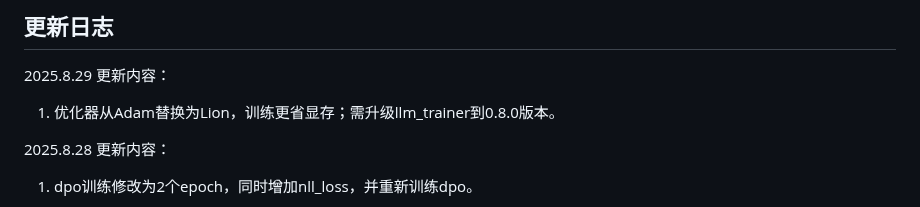
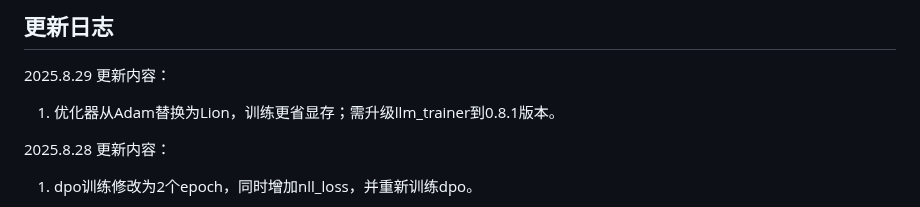
Before and after one commit to qibin0506/Cortex, a Markdown page: README.md, the part around the change. Drawn GitHub-style.

```diff
--- a/README.md
+++ b/README.md
@@ -21,7 +21,7 @@ Cortex V2是一个个人可承担训练成本的**0.6B**的MoE LLM，推理时
 
 ## 更新日志
 2025.8.29 更新内容：
-1. 优化器从Adam替换为Lion，训练更省显存；需升级llm_trainer到0.8.0版本。
+1. 优化器从Adam替换为Lion，训练更省显存；需升级llm_trainer到0.8.1版本。
 
 2025.8.28 更新内容：
 1. dpo训练修改为2个epoch，同时增加nll_loss，并重新训练dpo。
```
